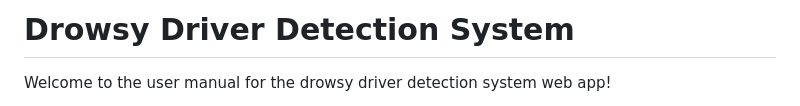
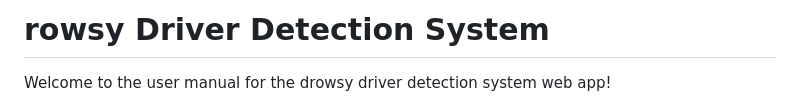
Before and after one commit to CankayaUniversity/ceng-407-408-2022-2023-Drowsy-Driver-Detection-System, a Markdown page: README.md, the part around the change. GitHub-like rendering.

```diff
--- a/README.md
+++ b/README.md
@@ -1,4 +1,4 @@
-# Drowsy Driver Detection System
+# rowsy Driver Detection System
 
 Welcome to the user manual for the drowsy driver detection system web app!
 
```
